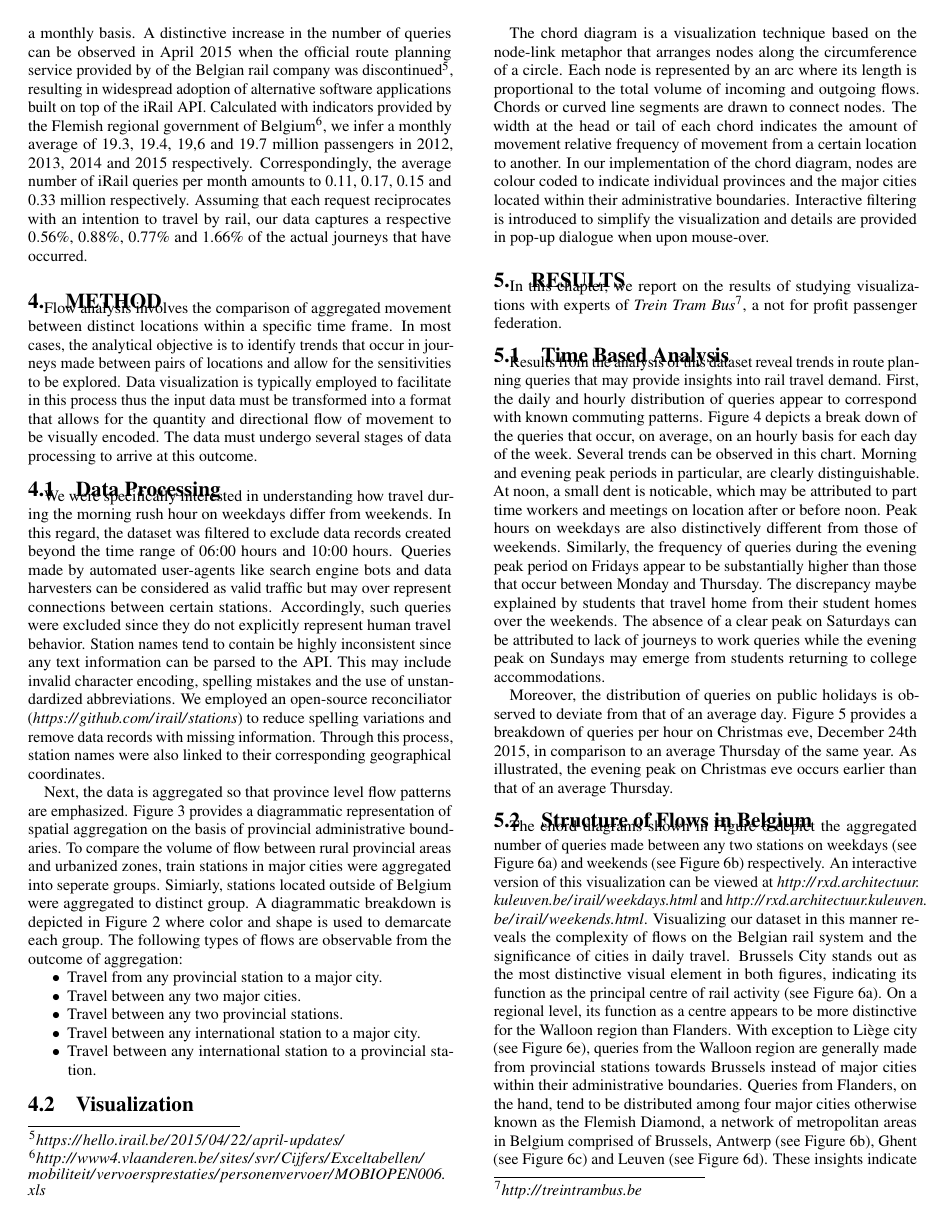
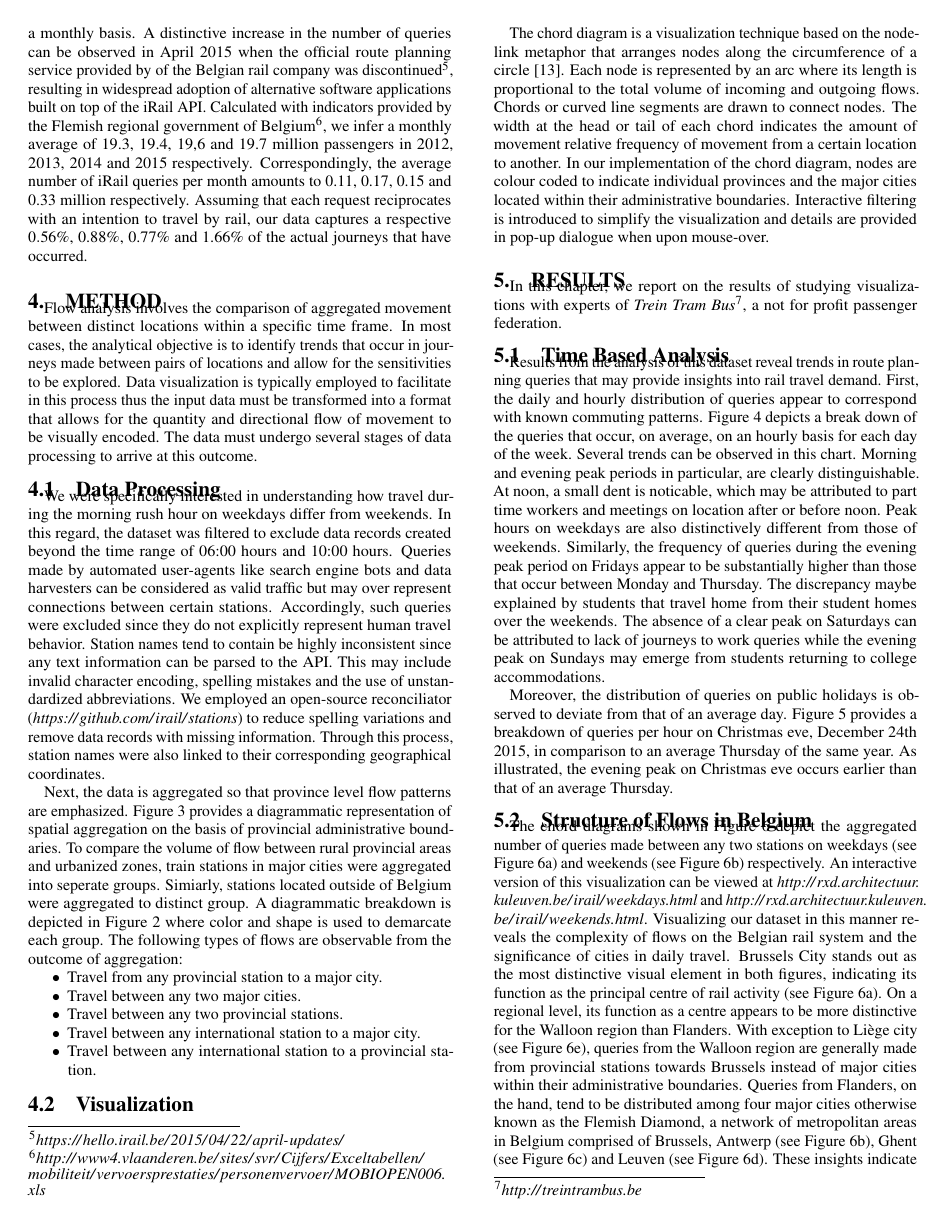
Before and after one commit to pietercolpaert/usewod2015, a LaTeX paper (paper.tex): page 3 of 8. Compiled offline with pdfLaTeX.

Commit message:
Chord diagram, added reference in section 4.2

```diff
--- a/paper.tex
+++ b/paper.tex
@@ -320,7 +320,7 @@ The following types of flows are observable from the outcome of aggregation:
 
 \subsection{Visualization}\label{sec:vis}
 %Flow visualizations are commonly employed to facilitate the comparison of aggregated movement.
-The chord diagram is a visualization technique based on the node-link metaphor that arranges nodes along the circumference of a circle.
+The chord diagram is a visualization technique based on the node-link metaphor that arranges nodes along the circumference of a circle \cite{krzywinski2009circos}.
 Each node is represented by an arc where its length is proportional to the total volume of incoming and outgoing flows.
 Chords or curved line segments are drawn to connect nodes.
 The width at the head or tail of each chord indicates the amount of movement relative frequency of movement from a certain location to another.
```
